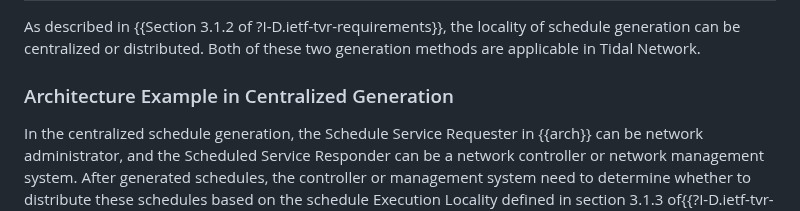
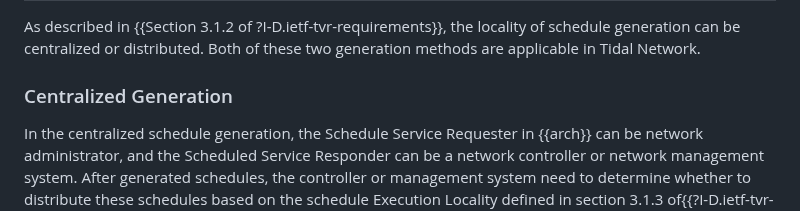
Before and after one commit to QiufangMa/control-schedule-framework, a Markdown page: draft-wqb-tvr-applicability.md, the part around the change. GitHub-like rendering.

```diff
--- a/draft-wqb-tvr-applicability.md
+++ b/draft-wqb-tvr-applicability.md
@@ -529,7 +529,7 @@ As described in {{Section 3.1.2 of ?I-D.ietf-tvr-requirements}}, the locality of
 schedule generation can be centralized or distributed. Both
 of these two generation methods are applicable in Tidal Network.
 
-### Architecture Example in Centralized Generation
+### Centralized Generation
 
 In the centralized schedule generation, the Schedule Service Requester in {{arch}}
 can be network administrator, and the Scheduled Service Responder can be a network
```
